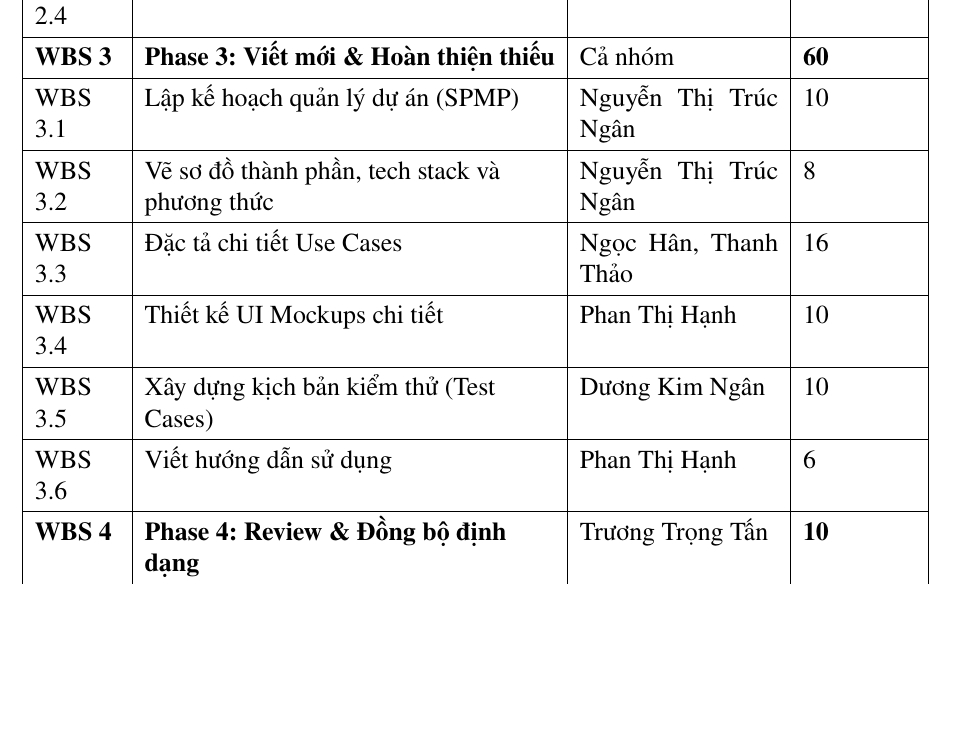
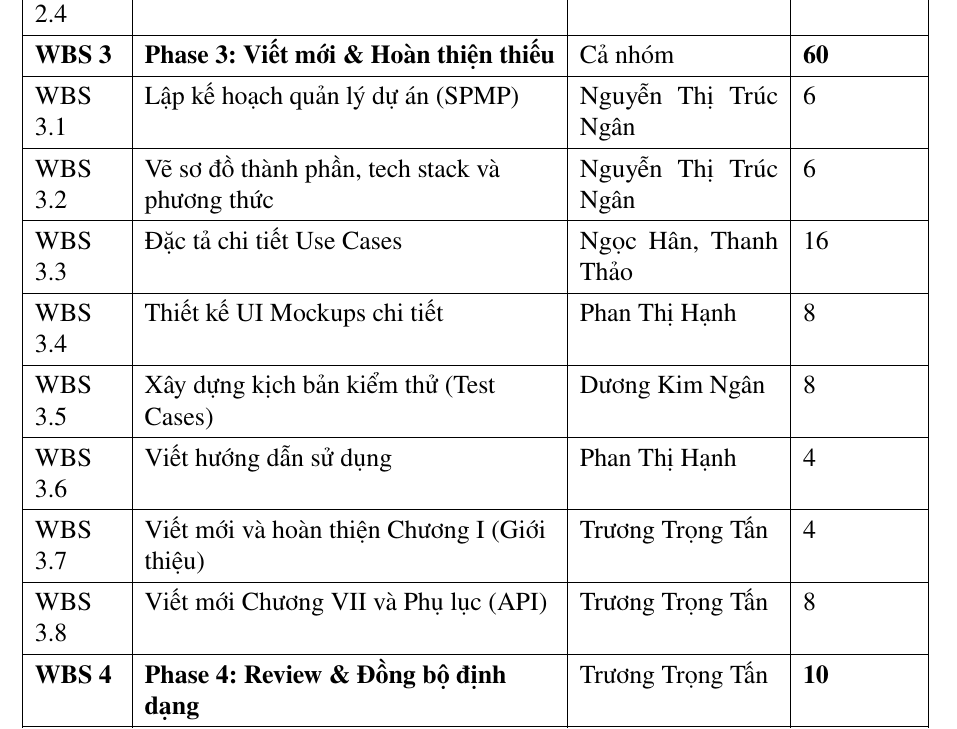
Before and after one commit to trongtan0079/manga-workflow-report, a LaTeX document (main.tex, which reads chapters/02_quan_ly_du_an.tex): part of page 25 of 132, cut so that both start at the same text, the shorter picture padded with empty space. Compiled offline with pdfLaTeX.

Commit message:
fix: cap nhat WBS Phase 3 bao gom nhiem vu chuong I va chuong VII cua Tan

```diff
--- a/chapters/02_quan_ly_du_an.tex
+++ b/chapters/02_quan_ly_du_an.tex
@@ -30,12 +30,14 @@ WBS 2.2 & Di chuyển Use Case và nghiệp vụ & Nguyễn Thanh Thảo & 5 \\
 WBS 2.3 & Di chuyển kiến trúc, UML và Class Diagram (SDD) & Nguyễn Thị Trúc Ngân & 5 \\ \hline
 WBS 2.4 & Di chuyển CSDL và Giao diện (UI) & Phan Thị Hạnh & 5 \\ \hline
 \textbf{WBS 3} & \textbf{Phase 3: Viết mới \& Hoàn thiện thiếu} & Cả nhóm & \textbf{60} \\ \hline
-WBS 3.1 & Lập kế hoạch quản lý dự án (SPMP) & Nguyễn Thị Trúc Ngân & 10 \\ \hline
-WBS 3.2 & Vẽ sơ đồ thành phần, tech stack và phương thức & Nguyễn Thị Trúc Ngân & 8 \\ \hline
+WBS 3.1 & Lập kế hoạch quản lý dự án (SPMP) & Nguyễn Thị Trúc Ngân & 6 \\ \hline
+WBS 3.2 & Vẽ sơ đồ thành phần, tech stack và phương thức & Nguyễn Thị Trúc Ngân & 6 \\ \hline
 WBS 3.3 & Đặc tả chi tiết Use Cases & Ngọc Hân, Thanh Thảo & 16 \\ \hline
-WBS 3.4 & Thiết kế UI Mockups chi tiết & Phan Thị Hạnh & 10 \\ \hline
-WBS 3.5 & Xây dựng kịch bản kiểm thử (Test Cases) & Dương Kim Ngân & 10 \\ \hline
-WBS 3.6 & Viết hướng dẫn sử dụng & Phan Thị Hạnh & 6 \\ \hline
+WBS 3.4 & Thiết kế UI Mockups chi tiết & Phan Thị Hạnh & 8 \\ \hline
+WBS 3.5 & Xây dựng kịch bản kiểm thử (Test Cases) & Dương Kim Ngân & 8 \\ \hline
+WBS 3.6 & Viết hướng dẫn sử dụng & Phan Thị Hạnh & 4 \\ \hline
+WBS 3.7 & Viết mới và hoàn thiện Chương I (Giới thiệu) & Trương Trọng Tấn & 4 \\ \hline
+WBS 3.8 & Viết mới Chương VII và Phụ lục (API) & Trương Trọng Tấn & 8 \\ \hline
 \textbf{WBS 4} & \textbf{Phase 4: Review \& Đồng bộ định dạng} & Trương Trọng Tấn & \textbf{10} \\ \hline
 WBS 4.1 & Đồng bộ font chữ, lề trang và khoảng cách dòng & Trương Trọng Tấn & 4 \\ \hline
 WBS 4.2 & Đồng bộ bảng biểu, chú thích hình vẽ & Trương Trọng Tấn & 3 \\ \hline
```
Also changed, not shown: 1 other file.
